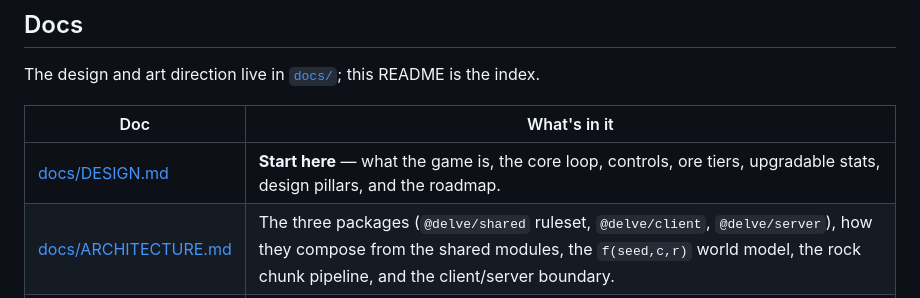
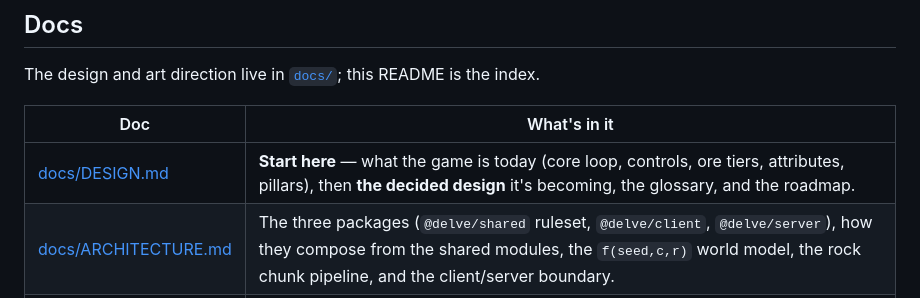
Before and after one commit to inman-sebastian/agent-games, a Markdown page: games/delve/README.md, the part around the change. Drawn GitHub-style.

Commit message:
delve: migrate the design decisions into DESIGN.md (#33)
The bulk of the #25 migration. DESIGN.md gains a second part, "The decided design", holding the
design session's output — settled but not yet built — while the existing sections keep describing
the game as it actually is today. Where the two disagree the decision wins and the current-state
section is what changes; the doc now says so at the top rather than leaving a reader to guess
which half is real.

New sections: what DELVE is becoming (the seven-category framing, with the Light RPG caveat that
it was never a genre commitment); survival, death and what the world can take from you (including
the restated rule that no meter is an upkeep cost while hazard timers are fine, which is what
makes breath coherent rather than an unexplained exception); the world (everything mineable and
collectible, bounded with hard edges, the layered boundary and why a boundary made of traversal
constraints always loses, the surface, day/night without sleeping, tool-gated structures);
progression (the three layers and the rule that each must do a different job, the attribute layer,
light, variety-limited capacity, rich veins and Fortune); equipment and the loadout; combat; NPCs;
base building's four jobs; characters, worlds and multiplayer; and the glossary with its retired
terms.

Detail that belongs elsewhere stayed there: BIOMES.md owns the world's places and UI.md owns the
interface, both cross-referenced rather than restated.

Also updated the current-state sections the decisions supersede, so they don't read as settled
when they aren't: Controls now flags that pausing is being removed outright, Core loop notes the
fourth beat (return) that finite capacity introduces, Upgradable stats is annotated with the
correct terminology and the Fortune re-point, and Collection notes capacity becomes finite.

The roadmap is rewritten from a flat per-issue list into the epic index, with #1 recorded
explicitly as shipped-and-being-deliberately-reversed rather than left as a closed issue silently
contradicted. Added #45 and #46 to the queue, and noted that material unification is now a
prerequisite for "everything is collectible" rather than an independent nicety.

Claude-Session: https://claude.ai/code/session_01FVjFJHkQ3EJKsbivvAFEzy

```diff
--- a/games/delve/README.md
+++ b/games/delve/README.md
@@ -13,7 +13,7 @@ The design and art direction live in [`docs/`](docs/); this README is the index.
 
 | Doc                                          | What's in it                                                                                                                                                                                                      |
 | -------------------------------------------- | ----------------------------------------------------------------------------------------------------------------------------------------------------------------------------------------------------------------- |
-| [docs/DESIGN.md](docs/DESIGN.md)             | **Start here** — what the game is, the core loop, controls, ore tiers, upgradable stats, design pillars, and the roadmap.                                                                                        |
+| [docs/DESIGN.md](docs/DESIGN.md)             | **Start here** — what the game is today (core loop, controls, ore tiers, attributes, pillars), then **the decided design** it's becoming, the glossary, and the roadmap.                                                                                        |
 | [docs/ARCHITECTURE.md](docs/ARCHITECTURE.md) | The three packages (`@delve/shared` ruleset, `@delve/client`, `@delve/server`), how they compose from the shared modules, the `f(seed,c,r)` world model, the rock chunk pipeline, and the client/server boundary. |
 | [docs/CODE-STYLE.md](docs/CODE-STYLE.md)     | Coding standards — readable-over-terse source, naming, TypeScript conventions, comments, formatting.                                                                                                              |
 | [docs/BIOMES.md](docs/BIOMES.md)             | The world's **places** — the biome roster (bands / pockets / surface regions), how placement resolves a biome from signals, scarcity, boundaries, and the material-distribution rules. _(Specified, not yet implemented.)_ |
```
Also changed, not shown: 1 other file.
